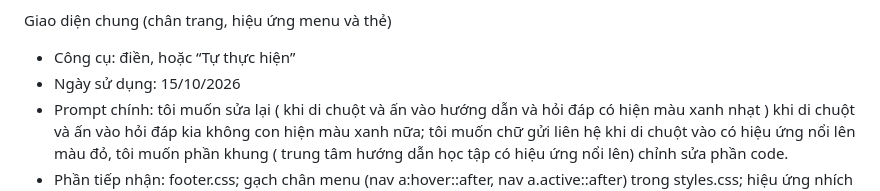
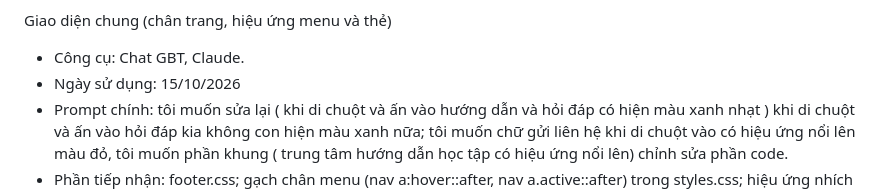
Before and after one commit to hienddk66sptin-gif/ICT0023-K66-Nhom05-WebsiteHocPhan, a Markdown page: SOURCES.md, the part around the change. Rendered like a GitHub page.

```diff
--- a/SOURCES.md
+++ b/SOURCES.md
@@ -87,7 +87,7 @@ Phần tiếp nhận: huongdanvahoidap.html, huongdan.css, huongdan.js (tạo da
 - Cách kiểm chứng:Gõ từ khóa vào ô tìm kiếm, mở/đóng từng câu hỏi, gửi biểu mẫu khi để trống và khi điền đủ.
 
 Giao diện chung (chân trang, hiệu ứng menu và thẻ)
-- Công cụ: điền, hoặc “Tự thực hiện”
+- Công cụ: Chat GBT, Claude.
 - Ngày sử dụng: 15/10/2026
 - Prompt chính: tôi muốn sửa lại ( khi di chuột và ấn vào hướng dẫn và hỏi đáp có hiện màu xanh nhạt ) khi di chuột và ấn vào hỏi đáp kia không con hiện màu xanh nữa; tôi muốn chữ gửi liên hệ khi di chuột vào có hiệu ứng nổi lên màu đỏ, tôi muốn phần khung ( trung tâm hướng dẫn học tập có hiệu ứng nổi lên) chỉnh sửa phần code.
 - Phần tiếp nhận: footer.css; gạch chân menu (nav a:hover::after, nav a.active::after) trong styles.css; hiệu ứng nhích lên và đổi màu nút trong trangchu.css`.
```
